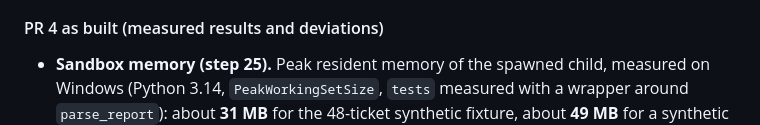
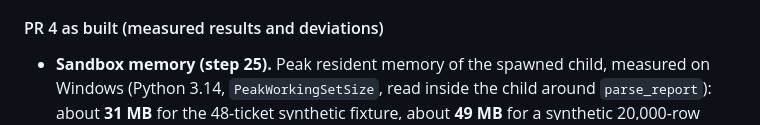
Before and after one commit to 21hamza12/bruge-accountant, a Markdown page: docs/phase2-plan.md, the part around the change. Rendered like a GitHub page.

Commit message:
docs: tidy the sandbox measurement note
Co-Authored-By: Claude Sonnet 5.5 <noreply@anthropic.com>

```diff
--- a/docs/phase2-plan.md
+++ b/docs/phase2-plan.md
@@ -173,7 +173,7 @@ User decisions: host on **Render** (Frankfurt, Docker web service plus managed P
 #### PR 4 as built (measured results and deviations)
 
 - **Sandbox memory (step 25).** Peak resident memory of the spawned child, measured on Windows
-  (Python 3.14, `PeakWorkingSetSize`, `tests` measured with a wrapper around `parse_report`):
+  (Python 3.14, `PeakWorkingSetSize`, read inside the child around `parse_report`):
   about **31 MB** for the 48-ticket synthetic fixture, about **49 MB** for a synthetic 20,000-row
   report (0.7 MB file). The interpreter plus openpyxl is most of it (about 31 MB before parsing).
   A 50,000-row workbook cannot be built as a valid test file: it expands past the 30 MB
```
